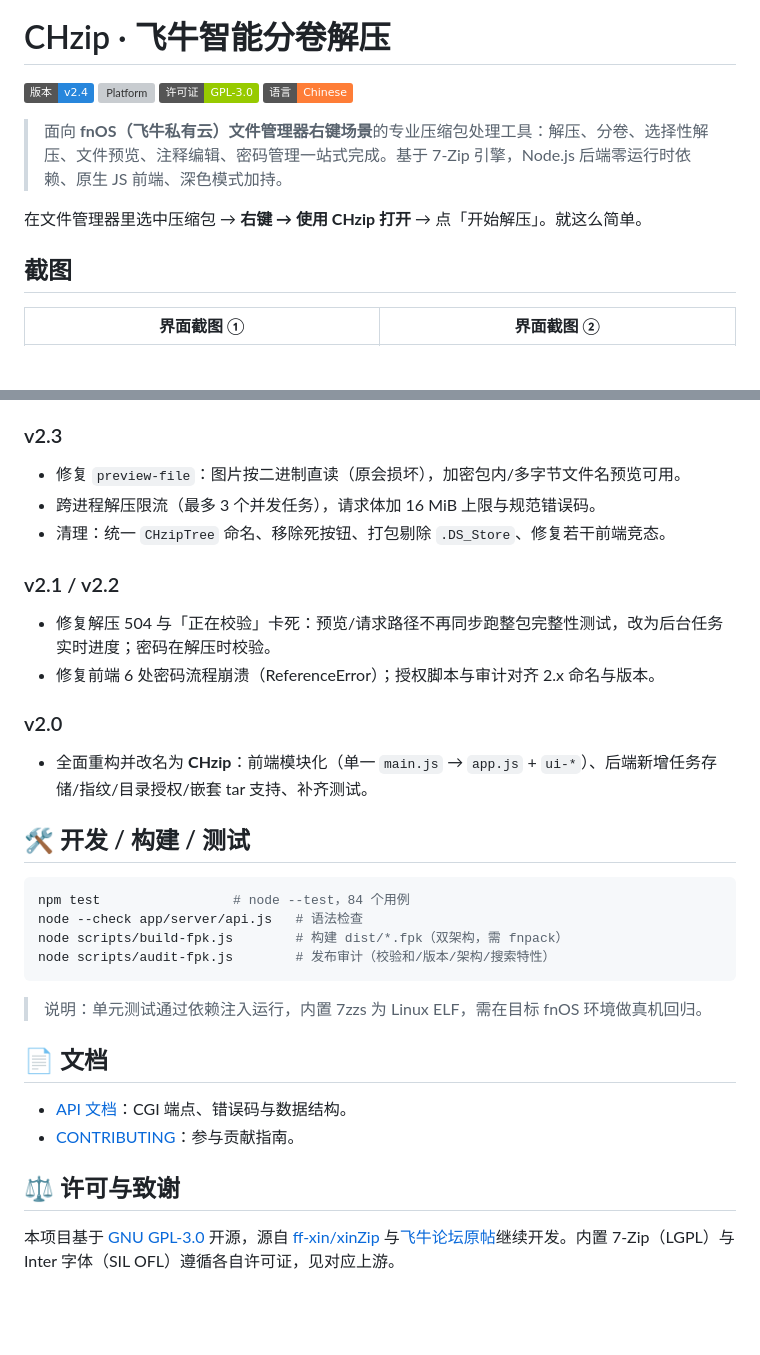
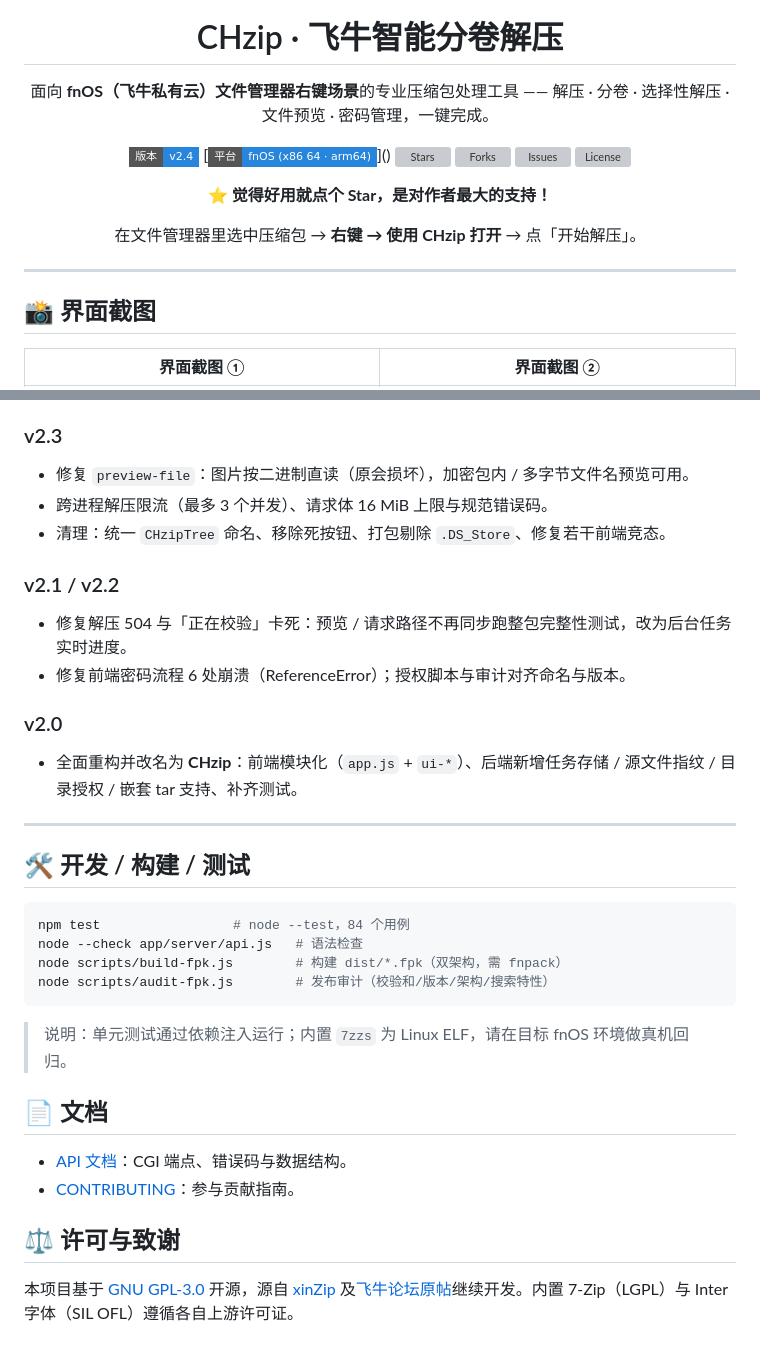
Before and after one commit to chanhuan1/CHzip, a Markdown page: README.md, 2 parts joined by grey strips. Drawn GitHub-style; badges without logos; blank space fills up the shorter version; grey boxes are pictures that could not be loaded.

````diff
--- a/README.md
+++ b/README.md
@@ -1,12 +5,23 @@
 # CHzip · 飞牛智能分卷解压
 
-![Version](https://img.shields.io/badge/版本-v2.4-2786dc) ![Platform](https://img.shields.io/badge/平台-fnOS%20(x86_64%20%2F%20arm64)-2786dc) ![License](https://img.shields.io/badge/许可证-GPL--3.0-green) ![Language](https://img.shields.io/badge/语言-Chinese-orange)
+面向 **fnOS（飞牛私有云）文件管理器右键场景**的专业压缩包处理工具 —— 解压 · 分卷 · 选择性解压 · 文件预览 · 密码管理，一键完成。
 
-> 面向 **fnOS（飞牛私有云）文件管理器右键场景**的专业压缩包处理工具：解压、分卷、选择性解压、文件预览、注释编辑、密码管理一站式完成。基于 7-Zip 引擎，Node.js 后端零运行时依赖、原生 JS 前端、深色模式加持。
+[![版本](https://img.shields.io/badge/版本-v2.4-2786dc?style=flat-square)](https://github.com/chanhuan1/CHzip/releases)
+[![平台](https://img.shields.io/badge/平台-fnOS%20(x86_64%20·%20arm64)-2786dc?style=flat-square)]()
+[![Stars](https://img.shields.io/github/stars/chanhuan1/CHzip?style=flat-square&label=Stars&color=2786dc)](https://github.com/chanhuan1/CHzip/stargazers)
+[![Forks](https://img.shields.io/github/forks/chanhuan1/CHzip?style=flat-square&label=Forks&color=2786dc)](https://github.com/chanhuan1/CHzip/forks)
+[![Issues](https://img.shields.io/github/issues/chanhuan1/CHzip?style=flat-square&label=Issues&color=2786dc)](https://github.com/chanhuan1/CHzip/issues)
+[![License](https://img.shields.io/github/license/chanhuan1/CHzip?style=flat-square&color=brightgreen)](LICENSE)
 
-在文件管理器里选中压缩包 → **右键 → 使用 CHzip 打开** → 点「开始解压」。就这么简单。
+**⭐ 觉得好用就点个 Star，是对作者最大的支持！**
 
-## 截图
+在文件管理器里选中压缩包 → **右键 → 使用 CHzip 打开** → 点「开始解压」。
+
+</div>
+
+---
+
+## 📸 界面截图
 
 | 界面截图 ① | 界面截图 ② |
 | :-: | :-: |
@@ -75,15 +100,17 @@ CHzip/
 
 ### v2.3
-- 修复 `preview-file`：图片按二进制直读（原会损坏），加密包内/多字节文件名预览可用。
-- 跨进程解压限流（最多 3 个并发任务），请求体加 16 MiB 上限与规范错误码。
+- 修复 `preview-file`：图片按二进制直读（原会损坏），加密包内 / 多字节文件名预览可用。
+- 跨进程解压限流（最多 3 个并发）、请求体 16 MiB 上限与规范错误码。
 - 清理：统一 `CHzipTree` 命名、移除死按钮、打包剔除 `.DS_Store`、修复若干前端竞态。
 
 ### v2.1 / v2.2
-- 修复解压 504 与「正在校验」卡死：预览/请求路径不再同步跑整包完整性测试，改为后台任务实时进度；密码在解压时校验。
-- 修复前端 6 处密码流程崩溃（ReferenceError）；授权脚本与审计对齐 2.x 命名与版本。
+- 修复解压 504 与「正在校验」卡死：预览 / 请求路径不再同步跑整包完整性测试，改为后台任务实时进度。
+- 修复前端密码流程 6 处崩溃（ReferenceError）；授权脚本与审计对齐命名与版本。
 
 ### v2.0
-- 全面重构并改名为 **CHzip**：前端模块化（单一 `main.js` → `app.js` + `ui-*`）、后端新增任务存储/指纹/目录授权/嵌套 tar 支持、补齐测试。
+- 全面重构并改名为 **CHzip**：前端模块化（`app.js` + `ui-*`）、后端新增任务存储 / 源文件指纹 / 目录授权 / 嵌套 tar 支持、补齐测试。
+
+---
 
 ## 🛠️ 开发 / 构建 / 测试
 
@@ -94,7 +121,7 @@ node scripts/build-fpk.js        # 构建 dist/*.fpk（双架构，需 fnpack）
 node scripts/audit-fpk.js        # 发布审计（校验和/版本/架构/搜索特性）
 ```
 
-> 说明：单元测试通过依赖注入运行，内置 7zzs 为 Linux ELF，需在目标 fnOS 环境做真机回归。
+> 说明：单元测试通过依赖注入运行；内置 `7zzs` 为 Linux ELF，请在目标 fnOS 环境做真机回归。
 
 ## 📄 文档
 
@@ -103,4 +130,4 @@ node scripts/audit-fpk.js        # 发布审计（校验和/版本/架构/搜索
 
 ## ⚖️ 许可与致谢
 
-本项目基于 [GNU GPL-3.0](LICENSE) 开源，源自 [ff-xin/xinZip](https://github.com/ff-xin/xinZip) 与[飞牛论坛原帖](https://club.fnnas.com/forum.php?mod=viewthread&tid=64284&highlight=)继续开发。内置 7-Zip（LGPL）与 Inter 字体（SIL OFL）遵循各自许可证，见对应上游。
+本项目基于 [GNU GPL-3.0](LICENSE) 开源，源自 [xinZip](https://github.com/ff-xin/xinZip) 及[飞牛论坛原帖](https://club.fnnas.com/forum.php?mod=viewthread&tid=64284&highlight=)继续开发。内置 7-Zip（LGPL）与 Inter 字体（SIL OFL）遵循各自上游许可证。
````
Also changed, not shown: other parts of README.md (+37 -23 lines).
